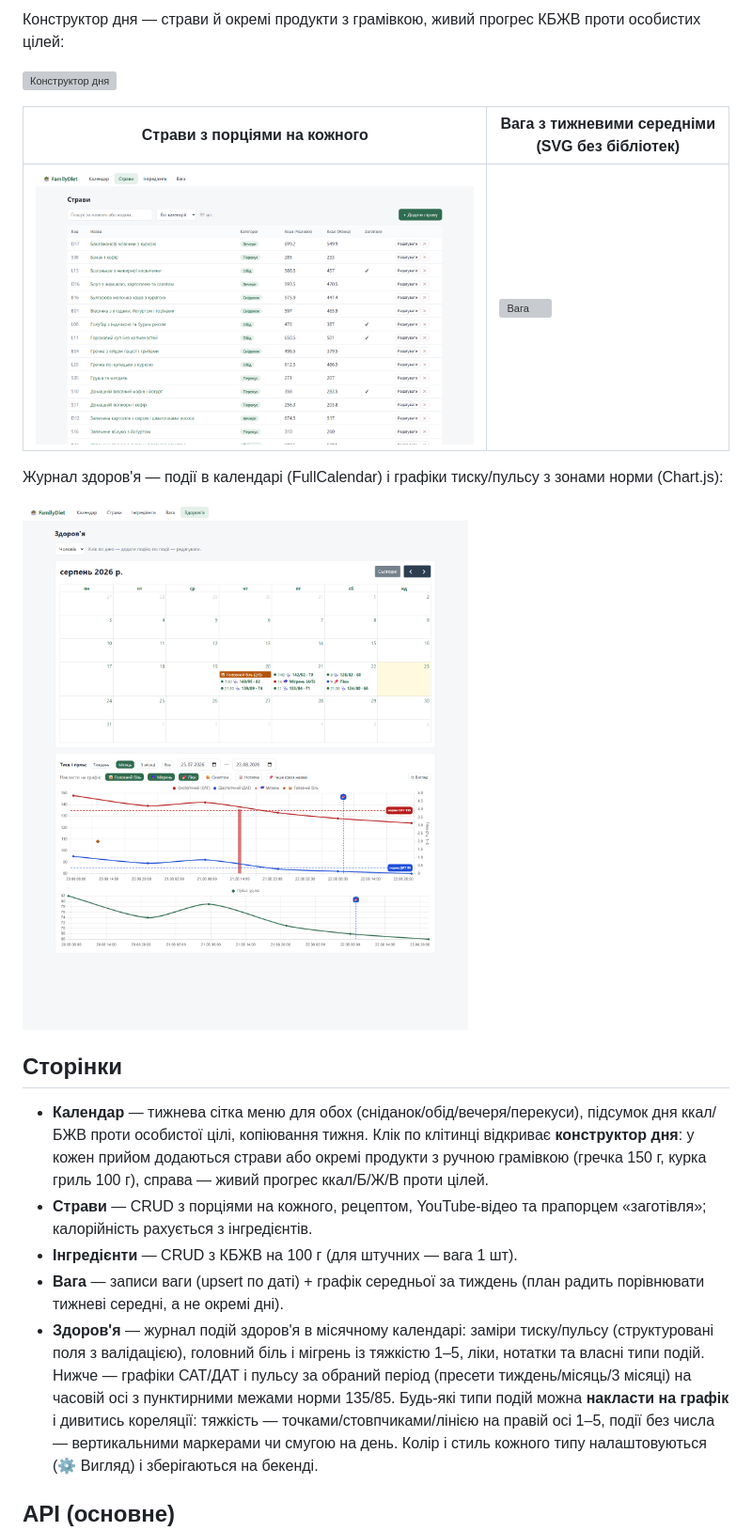
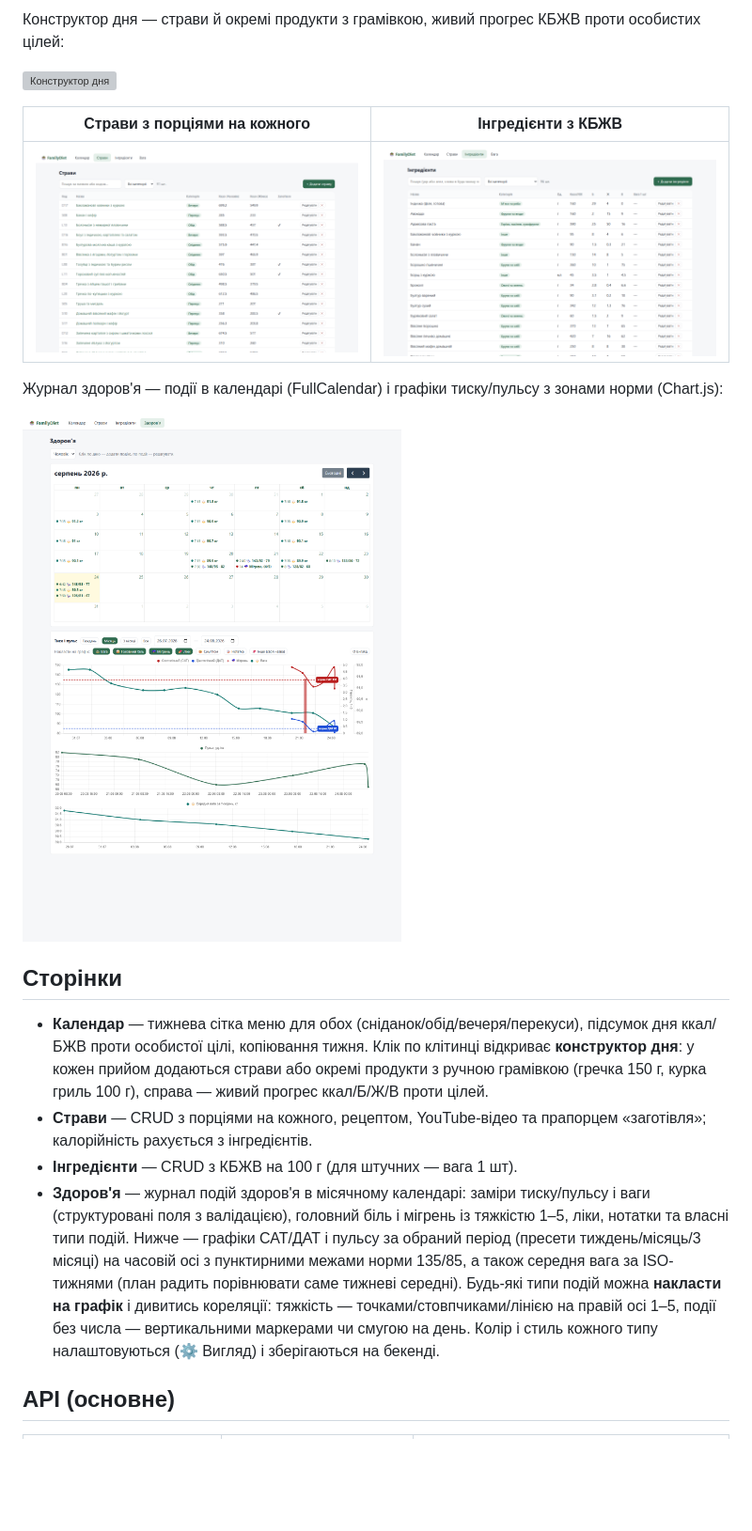
Before and after one commit to YlikScherbak/FamilyDiet, a Markdown page: README.md, the part around one of its changes. Shown at 94% size. Rendered like a GitHub page; pictures changed too: .docs/screenshots/health.png; blank space fills up the shorter version; grey boxes are pictures that could not be loaded.

Commit message:
docs: weight merged into health journal — pages, API table, screenshot

```diff
--- a/README.md
+++ b/README.md
@@ -69,9 +69,9 @@ S01-S21 перекуси, N01-N07 додаткові перекуси) з окр
 
 ![Конструктор дня](.docs/screenshots/day-editor.gif)
 
-| Страви з порціями на кожного | Вага з тижневими середніми (SVG без бібліотек) |
+| Страви з порціями на кожного | Інгредієнти з КБЖВ |
 | --- | --- |
-| ![Страви](.docs/screenshots/dishes.png) | ![Вага](.docs/screenshots/weight.png) |
+| ![Страви](.docs/screenshots/dishes.png) | ![Інгредієнти](.docs/screenshots/ingredients.png) |
 
 Журнал здоров'я — події в календарі (FullCalendar) і графіки тиску/пульсу з зонами норми (Chart.js):
 
@@ -87,13 +87,13 @@ S01-S21 перекуси, N01-N07 додаткові перекуси) з окр
 - **Страви** — CRUD з порціями на кожного, рецептом, YouTube-відео та
   прапорцем «заготівля»; калорійність рахується з інгредієнтів.
 - **Інгредієнти** — CRUD з КБЖВ на 100 г (для штучних — вага 1 шт).
-- **Вага** — записи ваги (upsert по даті) + графік середньої за тиждень
-  (план радить порівнювати тижневі середні, а не окремі дні).
 - **Здоров'я** — журнал подій здоров'я в місячному календарі: заміри тиску/пульсу
-  (структуровані поля з валідацією), головний біль і мігрень із тяжкістю 1–5,
-  ліки, нотатки та власні типи подій. Нижче — графіки САТ/ДАТ і пульсу за обраний
-  період (пресети тиждень/місяць/3 місяці) на часовій осі з пунктирними межами
-  норми 135/85. Будь-які типи подій можна **накласти на графік** і дивитись
+  і ваги (структуровані поля з валідацією), головний біль і мігрень із тяжкістю
+  1–5, ліки, нотатки та власні типи подій. Нижче — графіки САТ/ДАТ і пульсу за
+  обраний період (пресети тиждень/місяць/3 місяці) на часовій осі з пунктирними
+  межами норми 135/85, а також середня вага за ISO-тижнями (план радить
+  порівнювати саме тижневі середні). Будь-які типи подій можна **накласти на
+  графік** і дивитись
   кореляції: тяжкість — точками/стовпчиками/лінією на правій осі 1–5, події без
   числа — вертикальними маркерами чи смугою на день. Колір і стиль кожного типу
   налаштовуються (⚙ Вигляд) і зберігаються на бекенді.
```
Also changed, not shown: other parts of README.md (+8 -7 lines).
